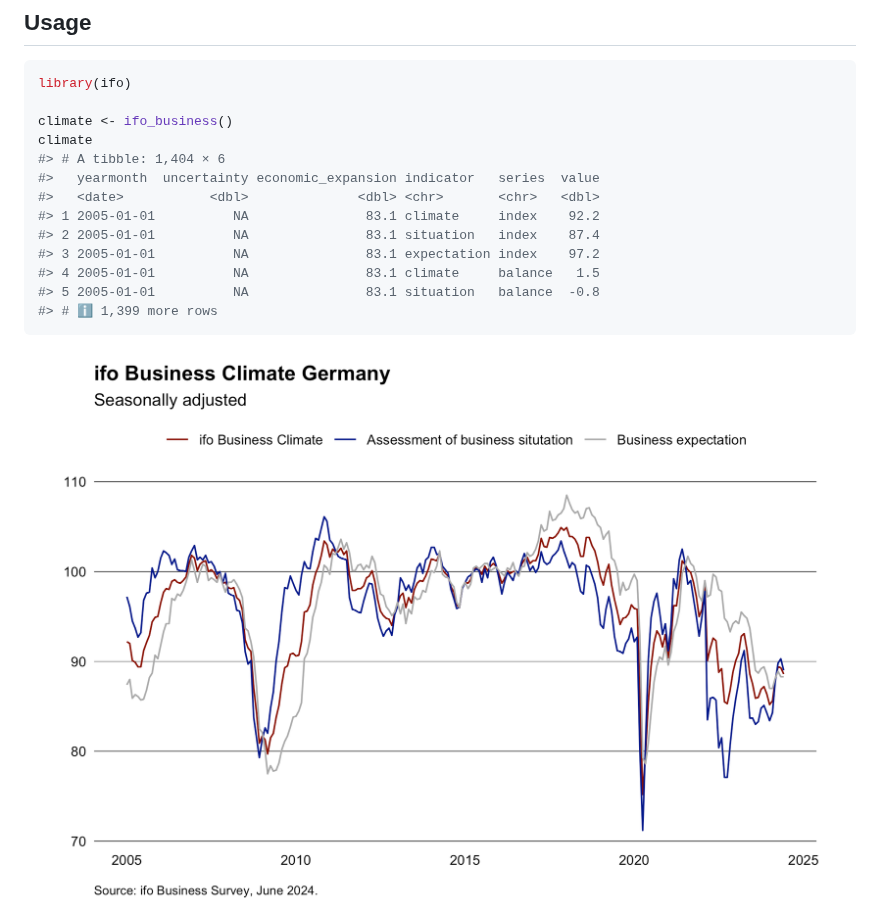
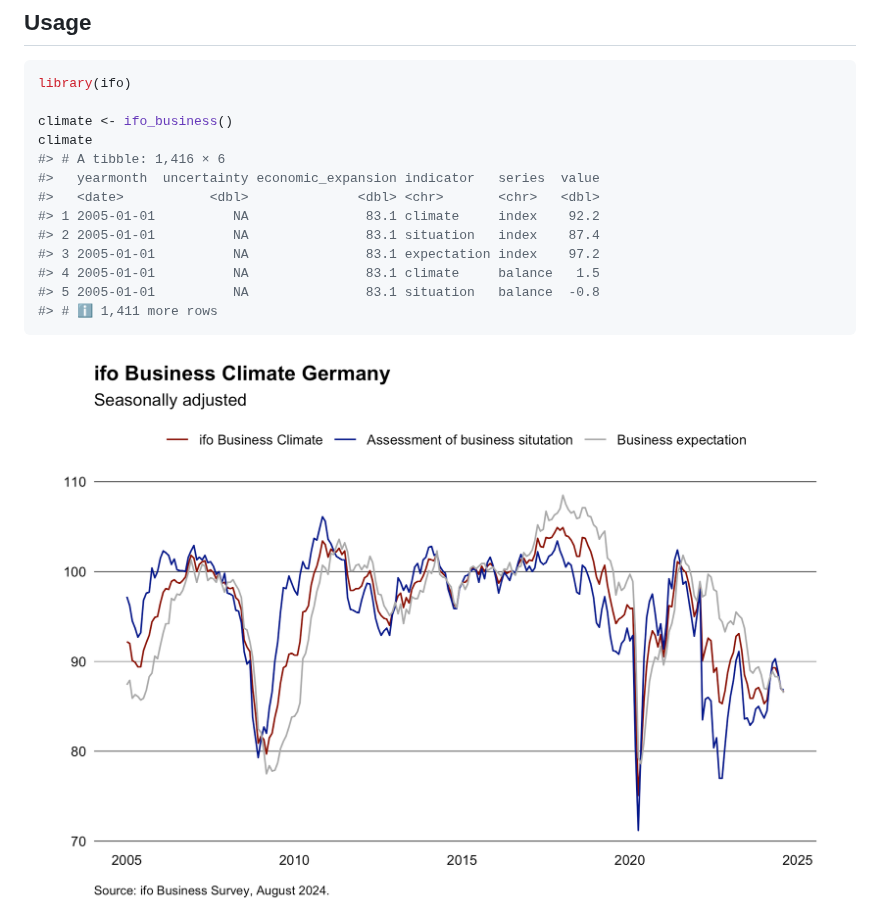
Before and after one commit to m-muecke/ifo, a Markdown page: README.md, the part around the change. Rendered like a GitHub page; pictures changed too: man/figures/README-plotting-1.png.

Commit message:
docs: rebuild readme

````diff
--- a/README.md
+++ b/README.md
@@ -43,7 +43,7 @@ library(ifo)
 
 climate <- ifo_business()
 climate
-#> # A tibble: 1,404 × 6
+#> # A tibble: 1,416 × 6
 #>   yearmonth  uncertainty economic_expansion indicator   series  value
 #>   <date>           <dbl>              <dbl> <chr>       <chr>   <dbl>
 #> 1 2005-01-01          NA               83.1 climate     index    92.2
@@ -51,7 +51,7 @@ climate
 #> 3 2005-01-01          NA               83.1 expectation index    97.2
 #> 4 2005-01-01          NA               83.1 climate     balance   1.5
 #> 5 2005-01-01          NA               83.1 situation   balance  -0.8
-#> # ℹ 1,399 more rows
+#> # ℹ 1,411 more rows
 ```
 
 <img src="man/figures/README-plotting-1.png" width="100%" />
````
